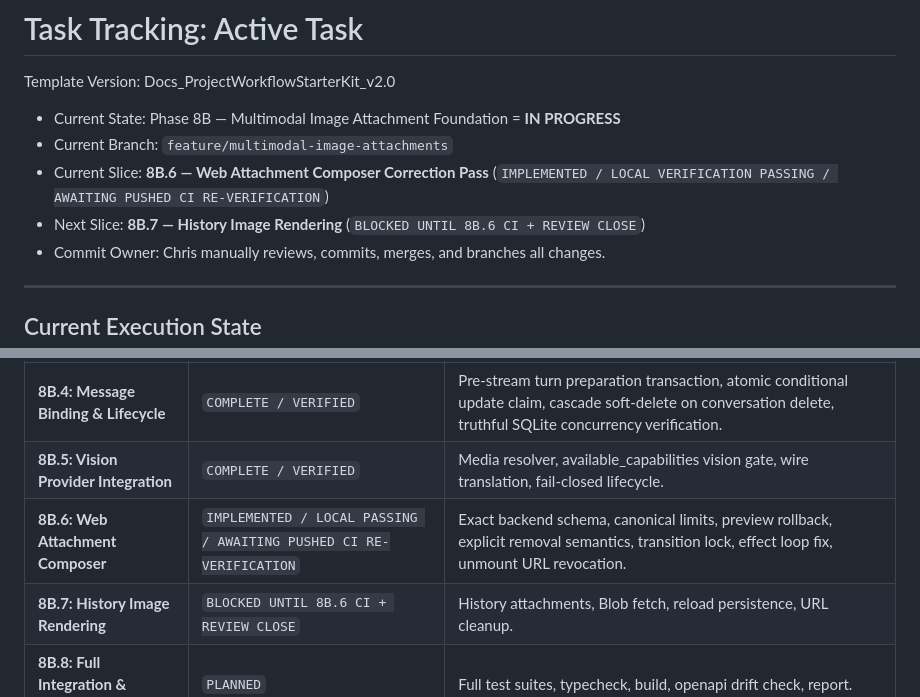
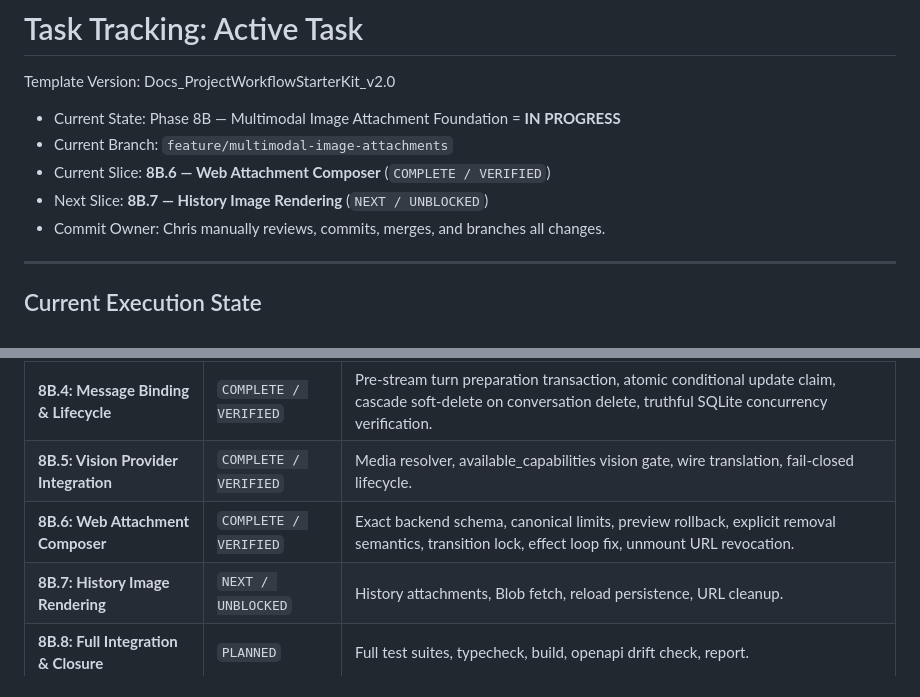
Before and after one commit to chrisniel/AI-companion-project, a Markdown page: docs/01_Tracking/task.md, 2 parts joined by grey strips. Rendered like a GitHub page.

Commit message:
docs(8b): close web attachment composer verification

```diff
--- a/docs/01_Tracking/task.md
+++ b/docs/01_Tracking/task.md
@@ -4,8 +4,8 @@ Template Version: Docs_ProjectWorkflowStarterKit_v2.0
 
 - Current State: Phase 8B — Multimodal Image Attachment Foundation = **IN PROGRESS**
 - Current Branch: `feature/multimodal-image-attachments`
-- Current Slice: **8B.6 — Web Attachment Composer Correction Pass** (`IMPLEMENTED / LOCAL VERIFICATION PASSING / AWAITING PUSHED CI RE-VERIFICATION`)
-- Next Slice: **8B.7 — History Image Rendering** (`BLOCKED UNTIL 8B.6 CI + REVIEW CLOSE`)
+- Current Slice: **8B.6 — Web Attachment Composer** (`COMPLETE / VERIFIED`)
+- Next Slice: **8B.7 — History Image Rendering** (`NEXT / UNBLOCKED`)
 - Commit Owner: Chris manually reviews, commits, merges, and branches all changes.
 
 ---
@@ -20,8 +20,8 @@ Template Version: Docs_ProjectWorkflowStarterKit_v2.0
 | **8B.3: Secure Attachment API** | `COMPLETE / VERIFIED` | Route-specific upload limit, upload endpoint, exclusive temp creation, collision no-clobber, preview, soft-delete, BOLA. |
 | **8B.4: Message Binding & Lifecycle** | `COMPLETE / VERIFIED` | Pre-stream turn preparation transaction, atomic conditional update claim, cascade soft-delete on conversation delete, truthful SQLite concurrency verification. |
 | **8B.5: Vision Provider Integration** | `COMPLETE / VERIFIED` | Media resolver, available_capabilities vision gate, wire translation, fail-closed lifecycle. |
-| **8B.6: Web Attachment Composer** | `IMPLEMENTED / LOCAL PASSING / AWAITING PUSHED CI RE-VERIFICATION` | Exact backend schema, canonical limits, preview rollback, explicit removal semantics, transition lock, effect loop fix, unmount URL revocation. |
-| **8B.7: History Image Rendering** | `BLOCKED UNTIL 8B.6 CI + REVIEW CLOSE` | History attachments, Blob fetch, reload persistence, URL cleanup. |
+| **8B.6: Web Attachment Composer** | `COMPLETE / VERIFIED` | Exact backend schema, canonical limits, preview rollback, explicit removal semantics, transition lock, effect loop fix, unmount URL revocation. |
+| **8B.7: History Image Rendering** | `NEXT / UNBLOCKED` | History attachments, Blob fetch, reload persistence, URL cleanup. |
 | **8B.8: Full Integration & Closure** | `PLANNED` | Full test suites, typecheck, build, openapi drift check, report. |
 | **Phase 8C: Integration & Polish** | `PLANNED / BLOCKED` | Blocked by completion and merge of Phase 8B. |
 
```
Also changed, not shown: 1 other file.
